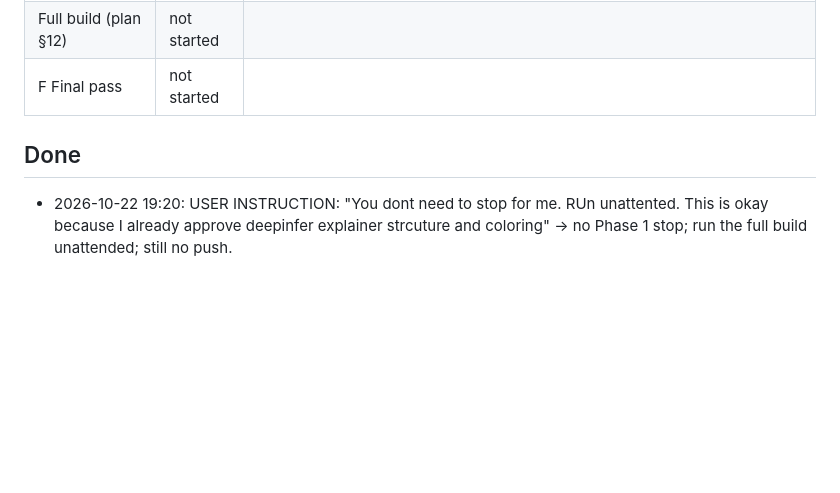
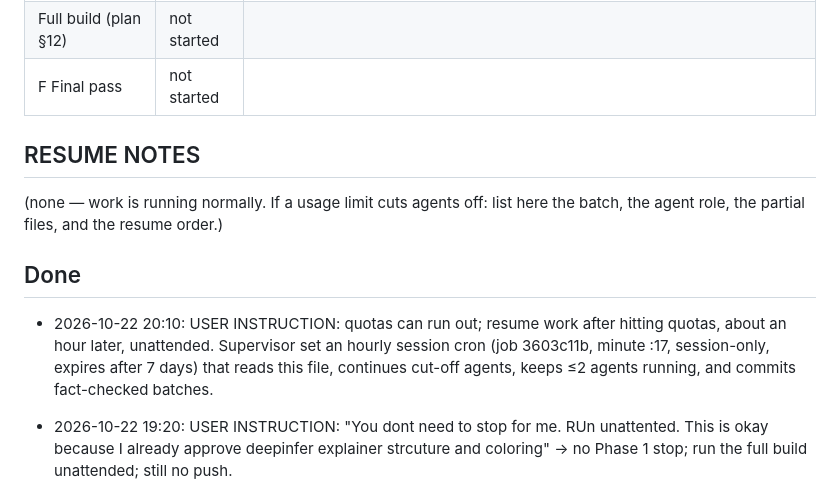
Before and after one commit to mrtpk/vllm-explainer, a Markdown page: progress.md, the part around the change. GitHub-like rendering; blank space fills up the shorter version.

Commit message:
progress: hourly resume check after quota limits
Co-Authored-By: Claude Opus 5.5 (1M context) <noreply@anthropic.com>

```diff
--- a/progress.md
+++ b/progress.md
@@ -15,7 +15,13 @@ This file is the memory of the project. A new session must be able to continue f
 | Full build (plan §12) | not started | |
 | F Final pass | not started | |
 
+## RESUME NOTES
+
+(none — work is running normally. If a usage limit cuts agents off: list here the batch, the agent role, the partial files, and the resume order.)
+
 ## Done
+
+- 2026-10-22 20:10: USER INSTRUCTION: quotas can run out; resume work after hitting quotas, about an hour later, unattended. Supervisor set an hourly session cron (job 3603c11b, minute :17, session-only, expires after 7 days) that reads this file, continues cut-off agents, keeps ≤2 agents running, and commits fact-checked batches.
 
 - 2026-10-22 19:20: USER INSTRUCTION: "You dont need to stop for me. RUn unattented. This is okay because I already approve deepinfer explainer strcuture and coloring" → no Phase 1 stop; run the full build unattended; still no push.
 
```
